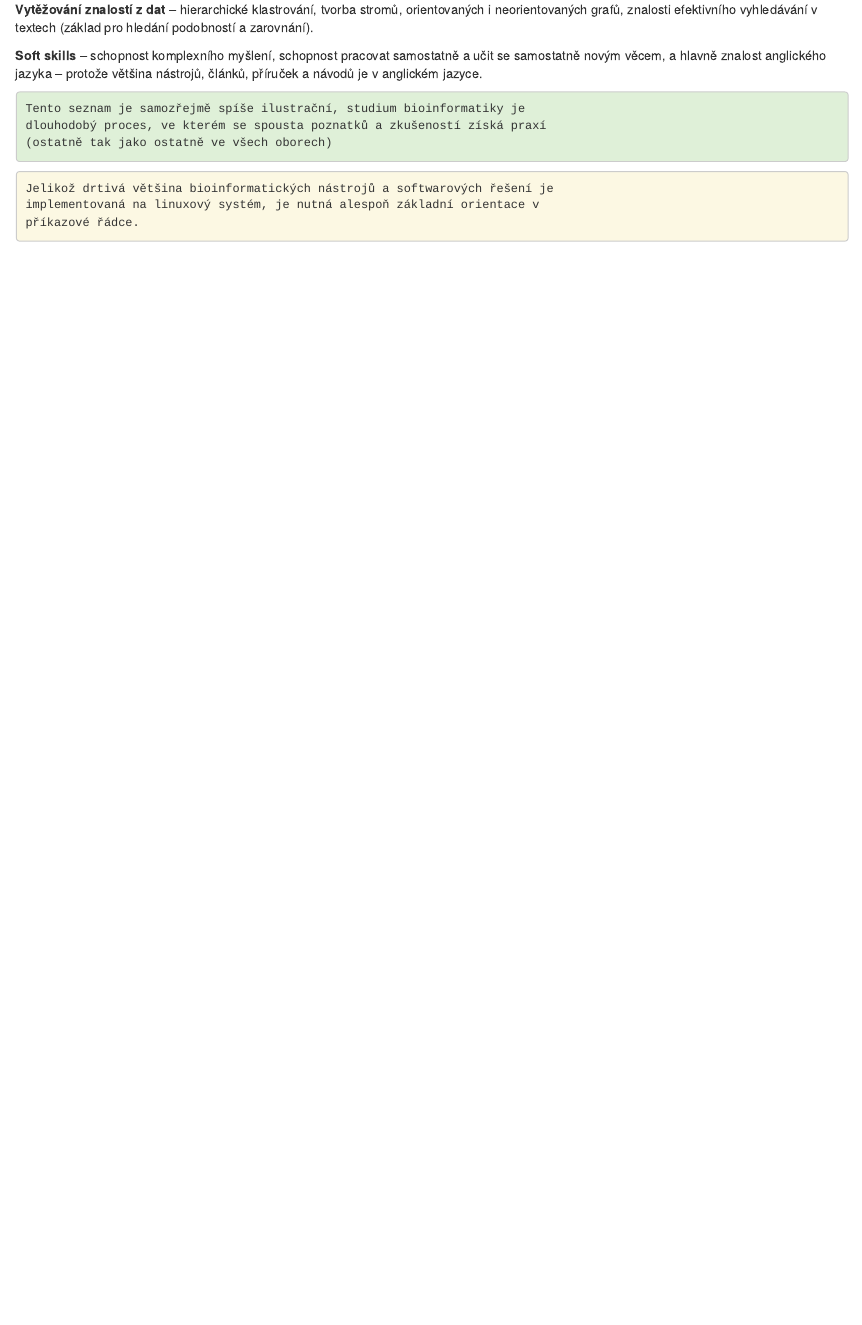
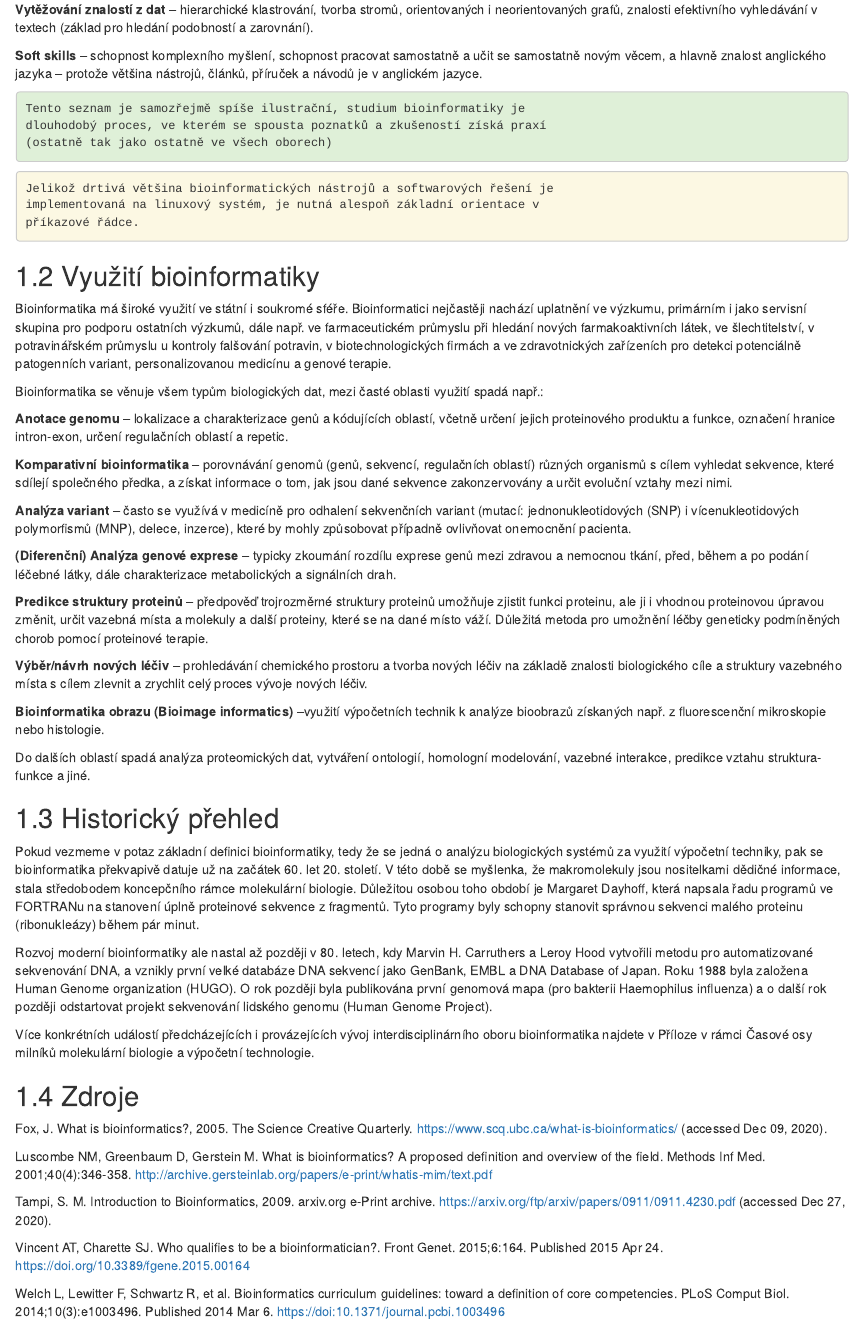
Before and after one commit to pfeiferl/handbook_bioinfoCZ, an R Markdown document (01-intro.Rmd): the page in a window 1100 px wide, from 600 px down. Rendered offline with R 4.5, knitr and Pandoc, with nearby package versions; drawn as R Markdown's standard HTML page in place of the format the file asks for.

Commit message:
first chapter

````diff
--- a/01-intro.Rmd
+++ b/01-intro.Rmd
@@ -47,3 +47,45 @@ wrapped_text <- strwrap(long_text, width = 80)  # Wrap text at 50 characters wid
 
 cat(wrapped_text, sep = "\n")
 ```
+
+## Využití bioinformatiky
+
+Bioinformatika má široké využití ve státní i soukromé sféře. Bioinformatici nejčastěji nachází uplatnění ve výzkumu, primárním i jako servisní skupina pro podporu ostatních výzkumů, dále např. ve farmaceutickém průmyslu při hledání nových farmakoaktivních látek, ve šlechtitelství, v potravinářském průmyslu u kontroly falšování potravin, v biotechnologických firmách a ve zdravotnických zařízeních pro detekci potenciálně patogenních variant, personalizovanou medicínu a genové terapie.
+
+Bioinformatika se věnuje všem typům biologických dat, mezi časté oblasti využití spadá např.:
+
+**Anotace genomu** – lokalizace a charakterizace genů a kódujících oblastí, včetně určení jejich proteinového produktu a funkce, označení hranice intron-exon, určení regulačních oblastí a repetic.
+
+**Komparativní bioinformatika** – porovnávání genomů (genů, sekvencí, regulačních oblastí) různých organismů s cílem vyhledat sekvence, které sdílejí společného předka, a získat informace o tom, jak jsou dané sekvence zakonzervovány a určit evoluční vztahy mezi nimi.
+
+**Analýza variant** – často se využívá v medicíně pro odhalení sekvenčních variant (mutací: jednonukleotidových (SNP) i vícenukleotidových polymorfismů (MNP), delece, inzerce), které by mohly způsobovat případně ovlivňovat onemocnění pacienta.
+
+**(Diferenční) Analýza genové exprese** – typicky zkoumání rozdílu exprese genů mezi zdravou a nemocnou tkání, před, během a po podání léčebné látky, dále charakterizace metabolických a signálních drah.
+
+**Predikce struktury proteinů** – předpověď trojrozměrné struktury proteinů umožňuje zjistit funkci proteinu, ale ji i vhodnou proteinovou úpravou změnit, určit vazebná místa a molekuly a další proteiny, které se na dané místo váží. Důležitá metoda pro umožnění léčby geneticky podmíněných chorob pomocí proteinové terapie.
+
+**Výběr/návrh nových léčiv** – prohledávání chemického prostoru a tvorba nových léčiv na základě znalosti biologického cíle a struktury vazebného místa s cílem zlevnit a zrychlit celý proces vývoje nových léčiv.
+
+**Bioinformatika obrazu (Bioimage informatics)** –využití výpočetních technik k analýze bioobrazů získaných např. z fluorescenční mikroskopie nebo histologie.
+
+Do dalších oblastí spadá analýza proteomických dat, vytváření ontologií, homologní modelování, vazebné interakce, predikce vztahu struktura-funkce a jiné.
+
+##	Historický přehled
+
+Pokud vezmeme v potaz základní definici bioinformatiky, tedy že se jedná o analýzu biologických systémů za využití výpočetní techniky, pak se bioinformatika překvapivě datuje už na začátek 60. let 20. století. V této době se myšlenka, že makromolekuly jsou nositelkami dědičné informace, stala středobodem koncepčního rámce molekulární biologie. Důležitou osobou toho období je Margaret Dayhoff, která napsala řadu programů ve FORTRANu na stanovení úplně proteinové sekvence z fragmentů. Tyto programy byly schopny stanovit správnou sekvenci malého proteinu (ribonukleázy) během pár minut.
+
+Rozvoj moderní bioinformatiky ale nastal až později v 80. letech, kdy Marvin H. Carruthers a Leroy Hood vytvořili metodu pro automatizované sekvenování DNA, a vznikly první velké databáze DNA sekvencí jako GenBank, EMBL a DNA Database of Japan. Roku 1988 byla založena Human Genome organization (HUGO). O rok později byla publikována první genomová mapa (pro bakterii Haemophilus influenza) a o další rok později odstartovat projekt sekvenování lidského genomu (Human Genome Project).
+
+Více konkrétních událostí předcházejících i provázejících vývoj interdisciplinárního oboru bioinformatika najdete v Příloze v rámci Časové osy milníků molekulární biologie a výpočetní technologie.
+
+## Zdroje
+
+Fox, J. What is bioinformatics?, 2005. The Science Creative Quarterly. [https://www.scq.ubc.ca/what-is-bioinformatics/](https://www.scq.ubc.ca/what-is-bioinformatics/) (accessed Dec 09, 2020).
+
+Luscombe NM, Greenbaum D, Gerstein M. What is bioinformatics? A proposed definition and overview of the field. Methods Inf Med. 2001;40(4):346-358. [http://archive.gersteinlab.org/papers/e-print/whatis-mim/text.pdf](http://archive.gersteinlab.org/papers/e-print/whatis-mim/text.pdf)
+
+Tampi, S. M. Introduction to Bioinformatics, 2009. arxiv.org e-Print archive. [https://arxiv.org/ftp/arxiv/papers/0911/0911.4230.pdf](https://arxiv.org/ftp/arxiv/papers/0911/0911.4230.pdf) (accessed Dec 27, 2020).
+
+Vincent AT, Charette SJ. Who qualifies to be a bioinformatician?. Front Genet. 2015;6:164. Published 2015 Apr 24. [https://doi.org/10.3389/fgene.2015.00164](https://doi.org/10.3389/fgene.2015.00164)
+
+Welch L, Lewitter F, Schwartz R, et al. Bioinformatics curriculum guidelines: toward a definition of core competencies. PLoS Comput Biol. 2014;10(3):e1003496. Published 2014 Mar 6. [https://doi:10.1371/journal.pcbi.1003496](https://doi:10.1371/journal.pcbi.1003496)
--- a/style.css
+++ b/style.css
@@ -11,6 +11,10 @@ pre {
 }
 pre code {
   white-space: inherit;
+}
+
+body {
+  text-align: justify;
 }
 
 bg-success {
````
Also changed, not shown: docs/reference-keys.txt, docs/search_index.json, 12 other files.
